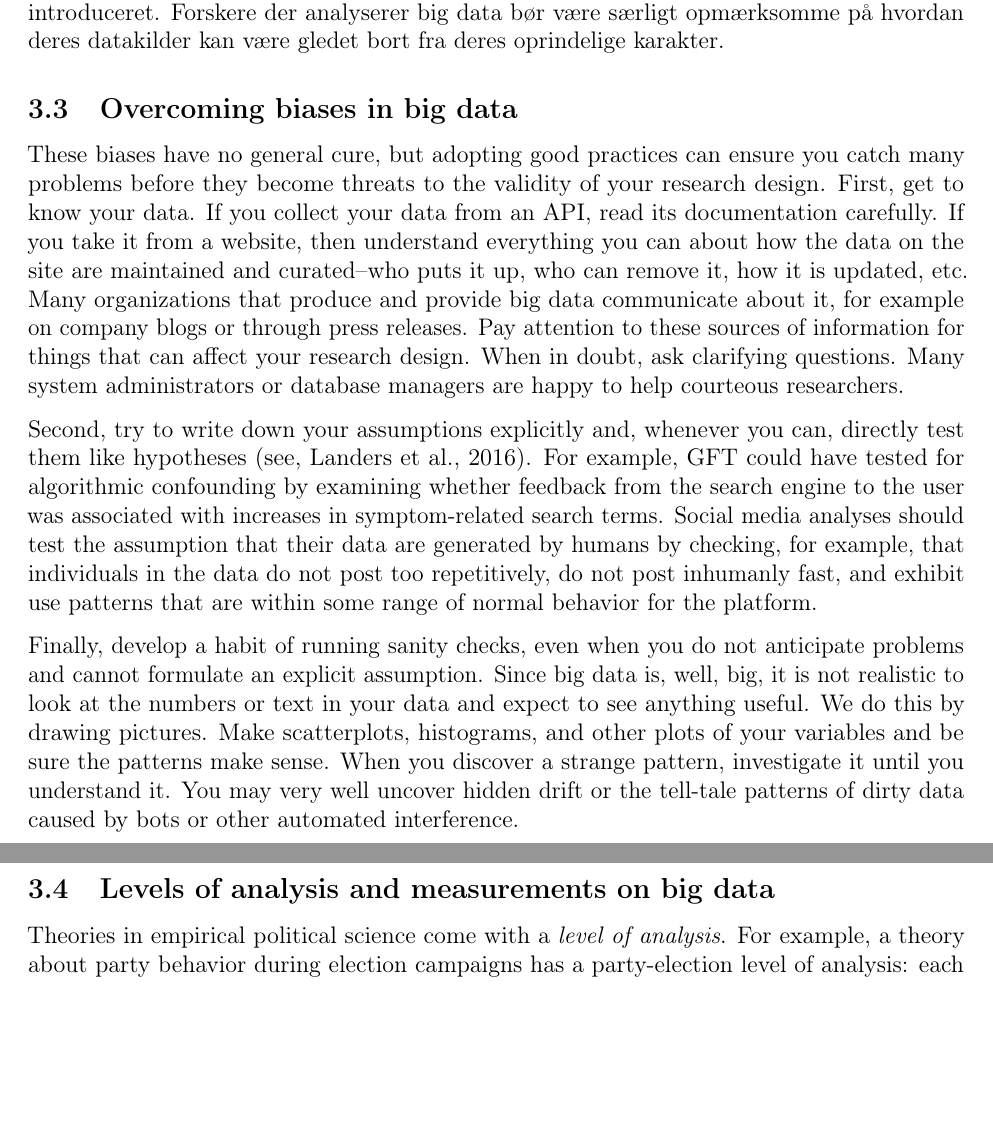
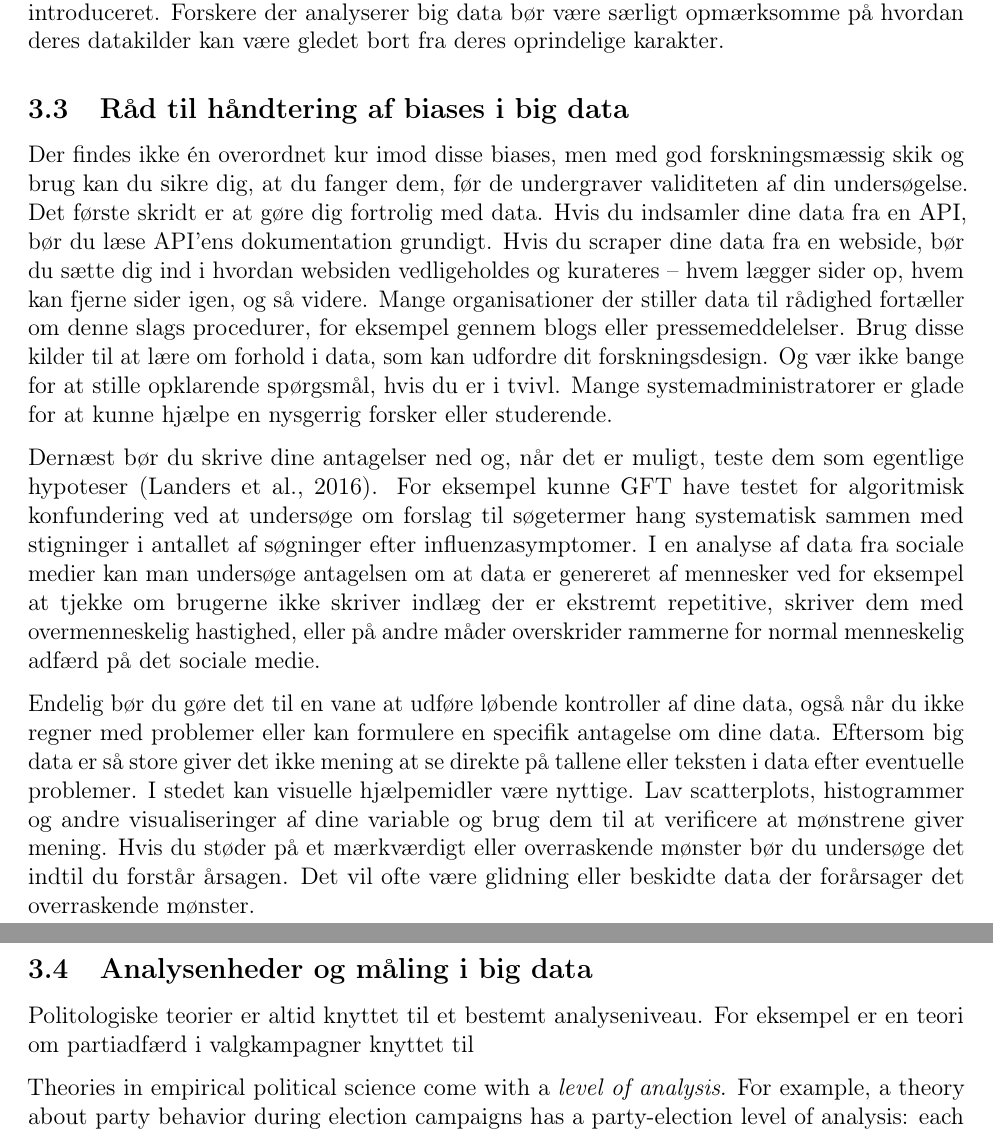
Before and after one commit to mattwloftis/textbookchapter, an R Markdown document (draft_v01.Rmd): two parts of pages 7 and 8 of 12, joined at a grey line, cut so that both start at the same text, the shorter picture padded with empty space. Rendered offline with R 4.5, knitr and Pandoc, then LaTeX, with nearby package versions; a font, style sheet, LaTeX package, included part or bibliography that could not be used is replaced or left out.

Commit message:
translate

```diff
--- a/draft_v01.Rmd
+++ b/draft_v01.Rmd
@@ -119,15 +119,17 @@ Med 'beskidt' refererer @salganik17 til det forhold at big data indeholder falsk
 
 'Glidning' refererer til de forandringer der fra tid til anden finder sted i måde hvorpå big data indsamles. GFT var offer for glidning i hvordan Google-søgetermer blev indsamlet efter introduktionen af forslag til søgetermer i 2011 og 2012. Helt grundlæggende kom GFTs data før og efter dette skifte fra forskellige populationer -- en hvor brugere fik forslag til søgetermer og en hvor de ikke gjorde. I kraft af denne forskel er de to populationer usammenlignelige. Det er her værd at bemærke at GFT var et virksomhedsinternt projekt. Alligevel var ingeniørerne bag GFT ikke opmærksomme på de ændringer i søgemaskinen som deres egne kolleger havde introduceret. Forskere der analyserer big data bør være særligt opmærksomme på hvordan deres datakilder kan være gledet bort fra deres oprindelige karakter.
 
-## Overcoming biases in big data
+## Råd til håndtering af biases i big data
 
-These biases have no general cure, but adopting good practices can ensure you catch many problems before they become threats to the validity of your research design. First, get to know your data. If you collect your data from an API, read its documentation carefully. If you take it from a website, then understand everything you can about how the data on the site are maintained and curated--who puts it up, who can remove it, how it is updated, etc. Many organizations that produce and provide big data communicate about it, for example on company blogs or through press releases. Pay attention to these sources of information for things that can affect your research design. When in doubt, ask clarifying questions. Many system administrators or database managers are happy to help courteous researchers.
+Der findes ikke én overordnet kur imod disse biases, men med god forskningsmæssig skik og brug kan du sikre dig, at du fanger dem, før de undergraver validiteten af din undersøgelse. Det første skridt er at gøre dig fortrolig med data. Hvis du indsamler dine data fra en API, bør du læse API'ens dokumentation grundigt. Hvis du scraper dine data fra en webside, bør du sætte dig ind i hvordan websiden vedligeholdes og kurateres -- hvem lægger sider op, hvem kan fjerne sider igen, og så videre. Mange organisationer der stiller data til rådighed fortæller om denne slags procedurer, for eksempel gennem blogs eller pressemeddelelser. Brug disse kilder til at lære om forhold i data, som kan udfordre dit forskningsdesign. Og vær ikke bange for at stille opklarende spørgsmål, hvis du er i tvivl. Mange systemadministratorer er glade for at kunne hjælpe en nysgerrig forsker eller studerende.
 
-Second, try to write down your assumptions explicitly and, whenever you can, directly test them like hypotheses [see, @LBCC16]. For example, GFT could have tested for algorithmic confounding by examining whether feedback from the search engine to the user was associated with increases in symptom-related search terms. Social media analyses should test the assumption that their data are generated by humans by checking, for example, that individuals in the data do not post too repetitively, do not post inhumanly fast, and exhibit use patterns that are within some range of normal behavior for the platform.
+Dernæst bør du skrive dine antagelser ned og, når det er muligt, teste dem som egentlige hypoteser [@LBCC16]. For eksempel kunne GFT have testet for algoritmisk konfundering ved at undersøge om forslag til søgetermer hang systematisk sammen med stigninger i antallet af søgninger efter influenzasymptomer. I en analyse af data fra sociale medier kan man undersøge antagelsen om at data er genereret af mennesker ved for eksempel at tjekke om brugerne ikke skriver indlæg der er ekstremt repetitive, skriver dem med overmenneskelig hastighed, eller på andre måder overskrider rammerne for normal menneskelig adfærd på det sociale medie.
 
-Finally, develop a habit of running sanity checks, even when you do not anticipate problems and cannot formulate an explicit assumption. Since big data is, well, big, it is not realistic to look at the numbers or text in your data and expect to see anything useful. We do this by drawing pictures. Make scatterplots, histograms, and other plots of your variables and be sure the patterns make sense. When you discover a strange pattern, investigate it until you understand it. You may very well uncover hidden drift or the tell-tale patterns of dirty data caused by bots or other automated interference.
+Endelig bør du gøre det til en vane at udføre løbende kontroller af dine data, også når du ikke regner med problemer eller kan formulere en specifik antagelse om dine data. Eftersom big data er så store giver det ikke mening at se direkte på tallene eller teksten i data efter eventuelle problemer. I stedet kan visuelle hjælpemidler være nyttige. Lav scatterplots, histogrammer og andre visualiseringer af dine variable og brug dem til at verificere at mønstrene giver mening. Hvis du støder på et mærkværdigt eller overraskende mønster bør du undersøge det indtil du forstår årsagen. Det vil ofte være glidning eller beskidte data der forårsager det overraskende mønster.
 
-## Levels of analysis and measurements on big data
+## Analysenheder og måling i big data
+
+Politologiske teorier er altid knyttet til et bestemt analyseniveau. For eksempel er en teori om partiadfærd i valgkampagner knyttet til
 
 Theories in empirical political science come with a *level of analysis*. For example, a theory about party behavior during election campaigns has a party-election level of analysis: each party at each election is one observation. A theory about politicians during election campaigns gives a necessarily larger number of observations per election, since each individual politician during a campaign is one observation. It is relatively rare in political science to express our theories at the level of granularity in most big data sets. It is, of course, entirely possible to develop a theory to explain individual tweets or individual laws, etc., but political science generally expresses its theories at a higher level (less granular) level of analysis.
 
```
